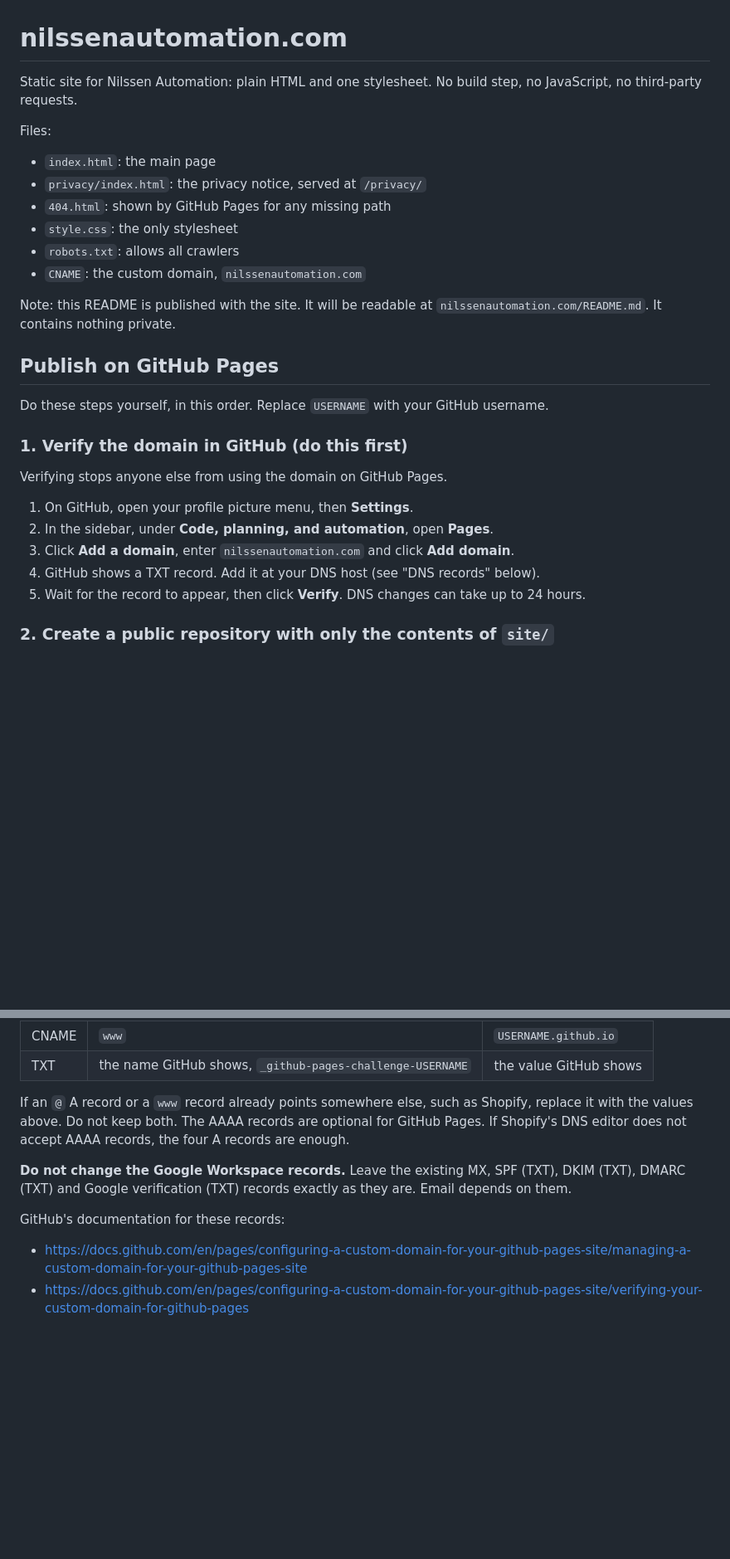
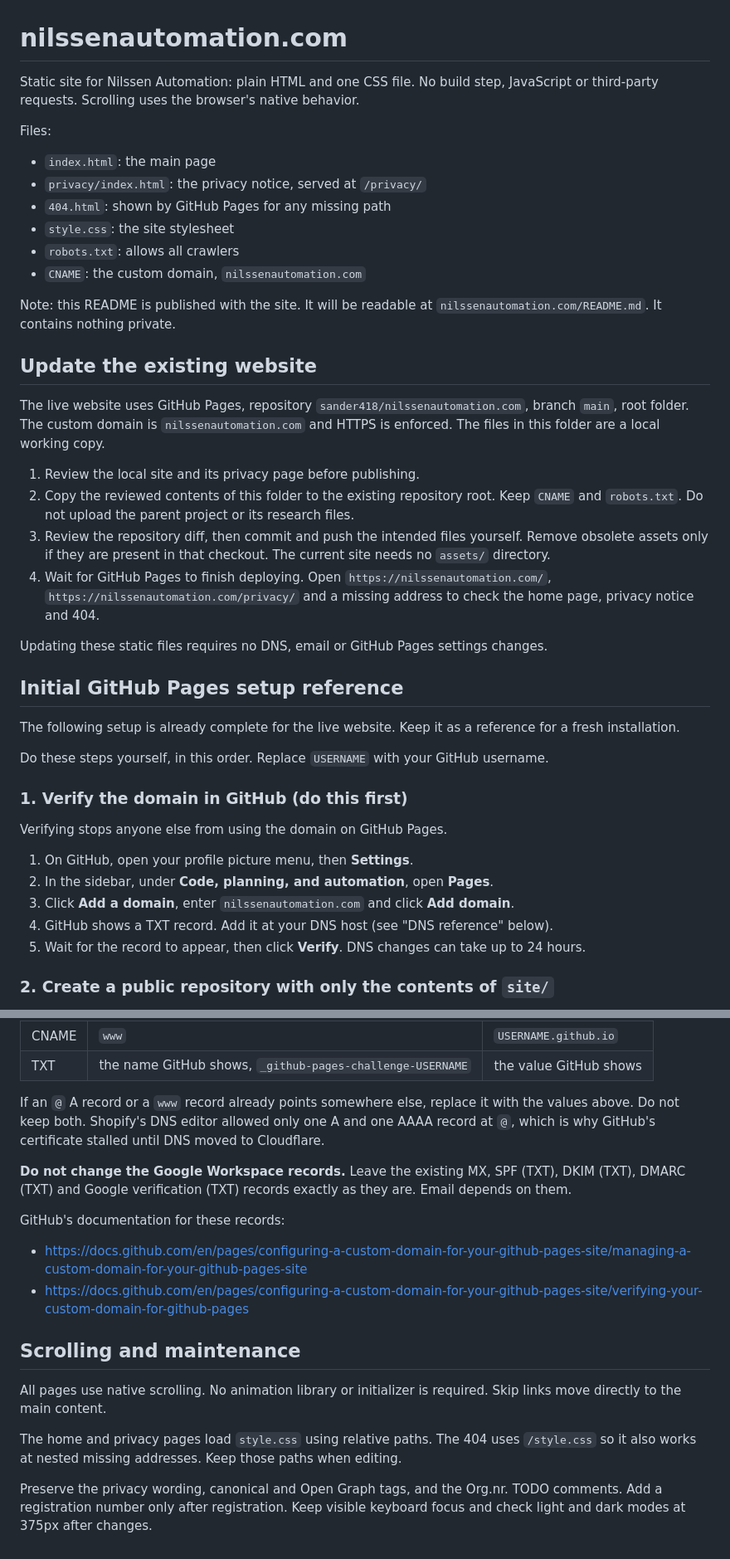
Before and after one commit to sander418/nilssenautomation.com, a Markdown page: README.md, 2 parts joined by grey strips. Shown at 83% size. Drawn GitHub-style; blank space fills up the shorter version.

Commit message:
Document updates to the existing live website

```diff
--- a/README.md
+++ b/README.md
@@ -1,19 +1,32 @@
 # nilssenautomation.com
 
-Static site for Nilssen Automation: plain HTML and one stylesheet. No build step, no JavaScript, no third-party requests.
+Static site for Nilssen Automation: plain HTML and one CSS file. No build step, JavaScript or third-party requests. Scrolling uses the browser's native behavior.
 
 Files:
 
 - `index.html`: the main page
 - `privacy/index.html`: the privacy notice, served at `/privacy/`
 - `404.html`: shown by GitHub Pages for any missing path
-- `style.css`: the only stylesheet
+- `style.css`: the site stylesheet
 - `robots.txt`: allows all crawlers
 - `CNAME`: the custom domain, `nilssenautomation.com`
 
 Note: this README is published with the site. It will be readable at `nilssenautomation.com/README.md`. It contains nothing private.
 
-## Publish on GitHub Pages
+## Update the existing website
+
+The live website uses GitHub Pages, repository `sander418/nilssenautomation.com`, branch `main`, root folder. The custom domain is `nilssenautomation.com` and HTTPS is enforced. The files in this folder are a local working copy.
+
+1. Review the local site and its privacy page before publishing.
+2. Copy the reviewed contents of this folder to the existing repository root. Keep `CNAME` and `robots.txt`. Do not upload the parent project or its research files.
+3. Review the repository diff, then commit and push the intended files yourself. Remove obsolete assets only if they are present in that checkout. The current site needs no `assets/` directory.
+4. Wait for GitHub Pages to finish deploying. Open `https://nilssenautomation.com/`, `https://nilssenautomation.com/privacy/` and a missing address to check the home page, privacy notice and 404.
+
+Updating these static files requires no DNS, email or GitHub Pages settings changes.
+
+## Initial GitHub Pages setup reference
+
+The following setup is already complete for the live website. Keep it as a reference for a fresh installation.
 
 Do these steps yourself, in this order. Replace `USERNAME` with your GitHub username.
 
@@ -24,7 +37,7 @@ Verifying stops anyone else from using the domain on GitHub Pages.
 1. On GitHub, open your profile picture menu, then **Settings**.
 2. In the sidebar, under **Code, planning, and automation**, open **Pages**.
 3. Click **Add a domain**, enter `nilssenautomation.com` and click **Add domain**.
-4. GitHub shows a TXT record. Add it at your DNS host (see "DNS records" below).
+4. GitHub shows a TXT record. Add it at your DNS host (see "DNS reference" below).
 5. Wait for the record to appear, then click **Verify**. DNS changes can take up to 24 hours.
 
 ### 2. Create a public repository with only the contents of `site/`
@@ -77,7 +90,7 @@ The domain's DNS is managed in Shopify (Settings, Domains, `nilssenautomation.co
 | CNAME | `www` | `USERNAME.github.io` |
 | TXT | the name GitHub shows, `_github-pages-challenge-USERNAME` | the value GitHub shows |
 
-If an `@` A record or a `www` record already points somewhere else, such as Shopify, replace it with the values above. Do not keep both. The AAAA records are optional for GitHub Pages. If Shopify's DNS editor does not accept AAAA records, the four A records are enough.
+If an `@` A record or a `www` record already points somewhere else, replace it with the values above. Do not keep both. Shopify's DNS editor allowed only one A and one AAAA record at `@`, which is why GitHub's certificate stalled until DNS moved to Cloudflare.
 
 **Do not change the Google Workspace records.** Leave the existing MX, SPF (TXT), DKIM (TXT), DMARC (TXT) and Google verification (TXT) records exactly as they are. Email depends on them.
 
@@ -85,3 +98,11 @@ GitHub's documentation for these records:
 
 - https://docs.github.com/en/pages/configuring-a-custom-domain-for-your-github-pages-site/managing-a-custom-domain-for-your-github-pages-site
 - https://docs.github.com/en/pages/configuring-a-custom-domain-for-your-github-pages-site/verifying-your-custom-domain-for-github-pages
+
+## Scrolling and maintenance
+
+All pages use native scrolling. No animation library or initializer is required. Skip links move directly to the main content.
+
+The home and privacy pages load `style.css` using relative paths. The 404 uses `/style.css` so it also works at nested missing addresses. Keep those paths when editing.
+
+Preserve the privacy wording, canonical and Open Graph tags, and the Org.nr. TODO comments. Add a registration number only after registration. Keep visible keyboard focus and check light and dark modes at 375px after changes.
```
Also changed, not shown: other parts of README.md (+2 -2 lines).
